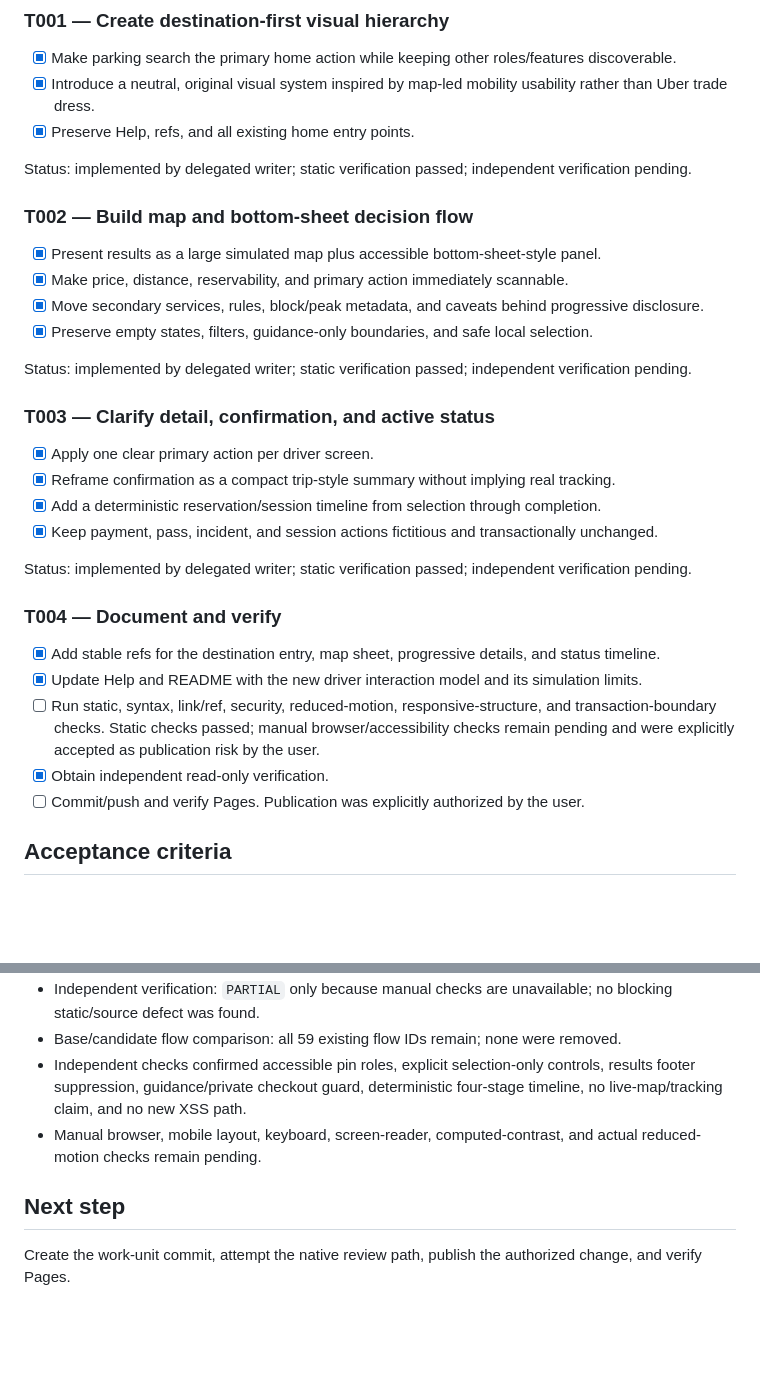
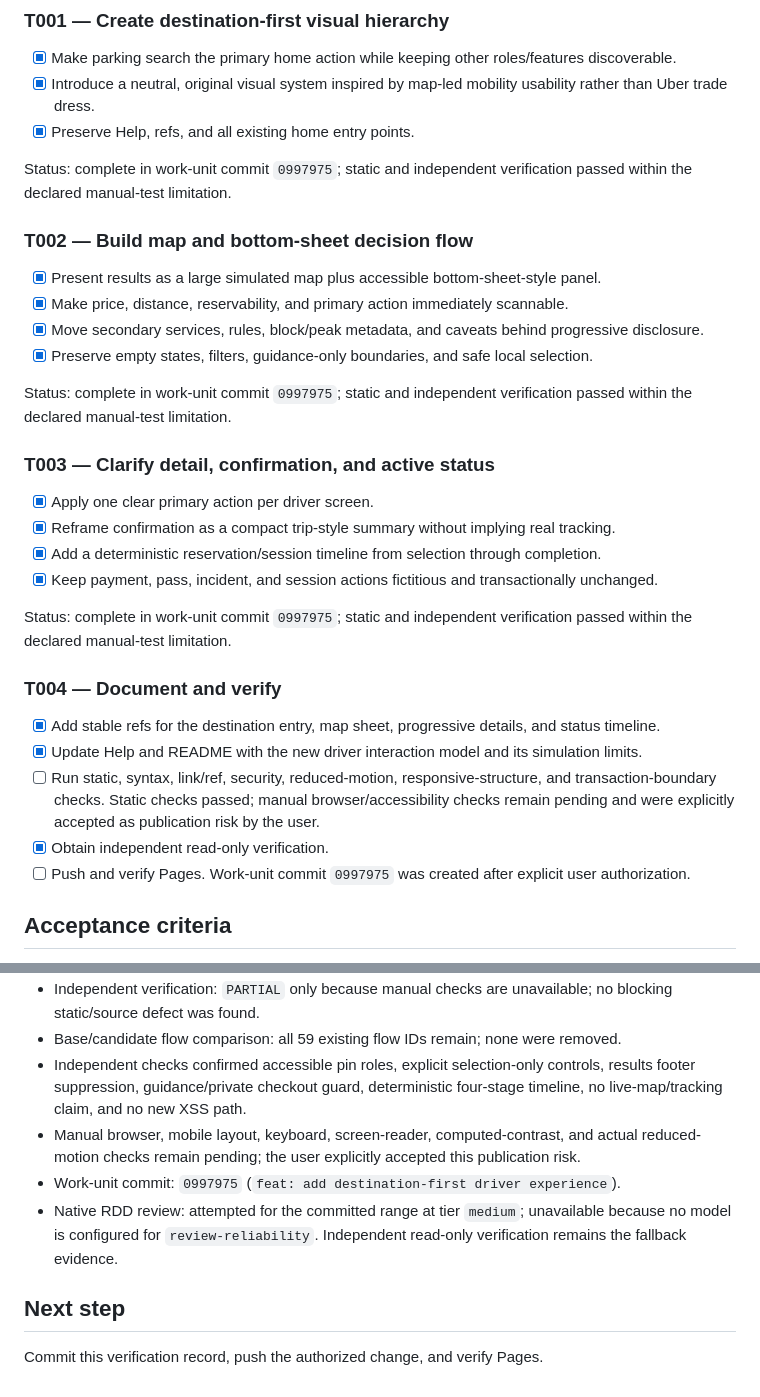
Before and after one commit to hito2026/easypark-prototype, a Markdown page: odd/tasks/driver-map-experience.md, 2 parts joined by grey strips. Rendered like a GitHub page; blank space fills up the shorter version.

Commit message:
chore: record driver experience verification

```diff
--- a/odd/tasks/driver-map-experience.md
+++ b/odd/tasks/driver-map-experience.md
@@ -53,7 +53,7 @@ A destination-first experience with a persistent map context, compact bottom-she
 - [x] Introduce a neutral, original visual system inspired by map-led mobility usability rather than Uber trade dress.
 - [x] Preserve Help, refs, and all existing home entry points.
 
-Status: implemented by delegated writer; static verification passed; independent verification pending.
+Status: complete in work-unit commit `0997975`; static and independent verification passed within the declared manual-test limitation.
 
 ### T002 — Build map and bottom-sheet decision flow
 
@@ -62,7 +62,7 @@ Status: implemented by delegated writer; static verification passed; independent
 - [x] Move secondary services, rules, block/peak metadata, and caveats behind progressive disclosure.
 - [x] Preserve empty states, filters, guidance-only boundaries, and safe local selection.
 
-Status: implemented by delegated writer; static verification passed; independent verification pending.
+Status: complete in work-unit commit `0997975`; static and independent verification passed within the declared manual-test limitation.
 
 ### T003 — Clarify detail, confirmation, and active status
 
@@ -71,7 +71,7 @@ Status: implemented by delegated writer; static verification passed; independent
 - [x] Add a deterministic reservation/session timeline from selection through completion.
 - [x] Keep payment, pass, incident, and session actions fictitious and transactionally unchanged.
 
-Status: implemented by delegated writer; static verification passed; independent verification pending.
+Status: complete in work-unit commit `0997975`; static and independent verification passed within the declared manual-test limitation.
 
 ### T004 — Document and verify
 
@@ -79,7 +79,7 @@ Status: implemented by delegated writer; static verification passed; independent
 - [x] Update Help and README with the new driver interaction model and its simulation limits.
 - [ ] Run static, syntax, link/ref, security, reduced-motion, responsive-structure, and transaction-boundary checks. Static checks passed; manual browser/accessibility checks remain pending and were explicitly accepted as publication risk by the user.
 - [x] Obtain independent read-only verification.
-- [ ] Commit/push and verify Pages. Publication was explicitly authorized by the user.
+- [ ] Push and verify Pages. Work-unit commit `0997975` was created after explicit user authorization.
 
 ## Acceptance criteria
 
@@ -106,8 +106,10 @@ T001-T003 and T004 documentation are implemented. Writer static checks passed. N
 - Independent verification: `PARTIAL` only because manual checks are unavailable; no blocking static/source defect was found.
 - Base/candidate flow comparison: all 59 existing flow IDs remain; none were removed.
 - Independent checks confirmed accessible pin roles, explicit selection-only controls, results footer suppression, guidance/private checkout guard, deterministic four-stage timeline, no live-map/tracking claim, and no new XSS path.
-- Manual browser, mobile layout, keyboard, screen-reader, computed-contrast, and actual reduced-motion checks remain pending.
+- Manual browser, mobile layout, keyboard, screen-reader, computed-contrast, and actual reduced-motion checks remain pending; the user explicitly accepted this publication risk.
+- Work-unit commit: `0997975` (`feat: add destination-first driver experience`).
+- Native RDD review: attempted for the committed range at tier `medium`; unavailable because no model is configured for `review-reliability`. Independent read-only verification remains the fallback evidence.
 
 ## Next step
 
-Create the work-unit commit, attempt the native review path, publish the authorized change, and verify Pages.
+Commit this verification record, push the authorized change, and verify Pages.
```
